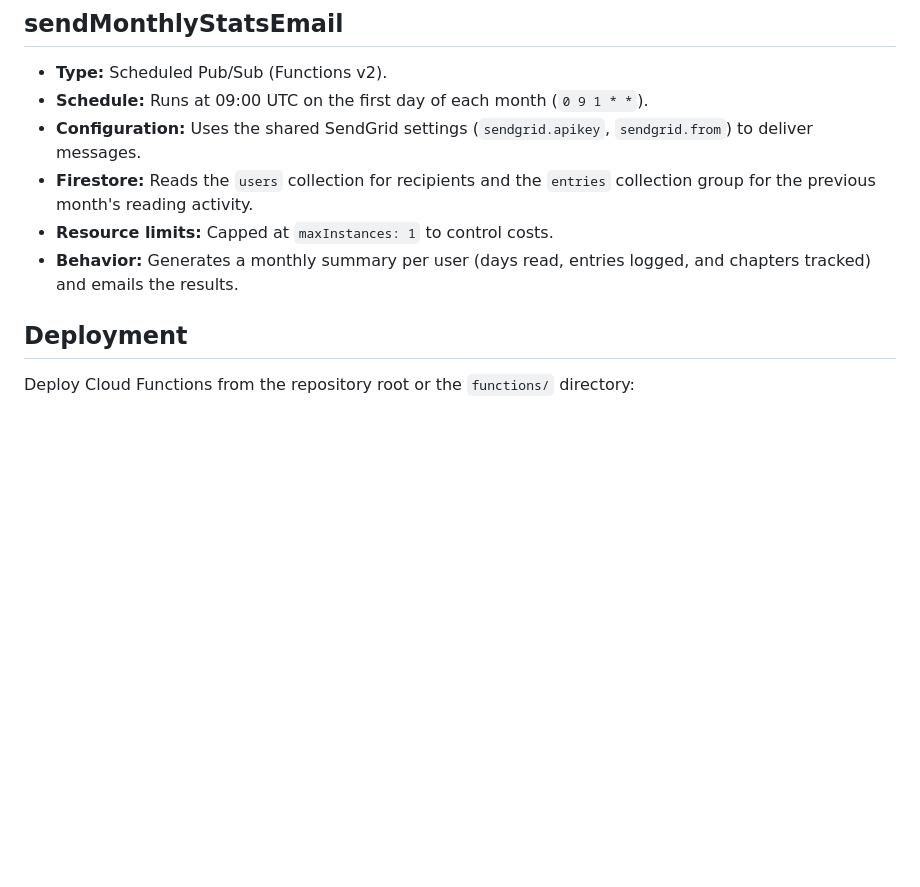
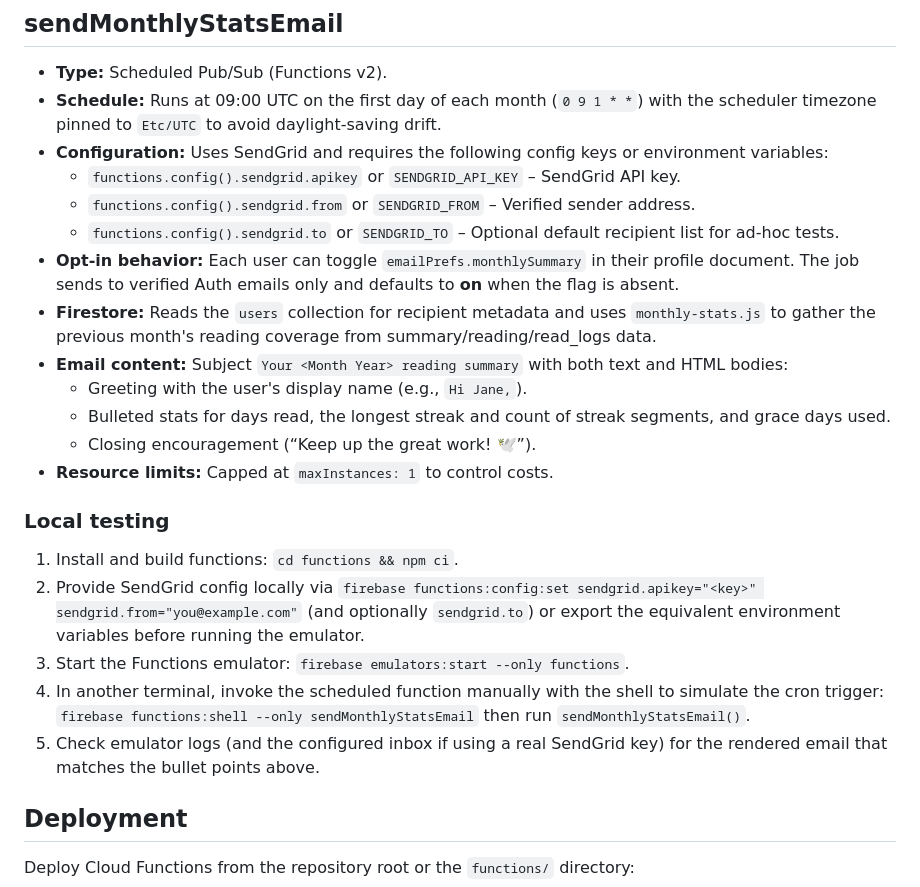
Before and after one commit to Shir0o/bible-read, a Markdown page: docs/functions.md, the part around the change. Rendered like a GitHub page; blank space fills up the shorter version.

Commit message:
Document monthly stats email setup

```diff
--- a/docs/functions.md
+++ b/docs/functions.md
@@ -54,11 +54,26 @@ This document describes the Firebase Cloud Functions exported from [`functions/i
 ## sendMonthlyStatsEmail
 
 * **Type:** Scheduled Pub/Sub (Functions v2).
-* **Schedule:** Runs at 09:00 UTC on the first day of each month (`0 9 1 * *`).
-* **Configuration:** Uses the shared SendGrid settings (`sendgrid.apikey`, `sendgrid.from`) to deliver messages.
-* **Firestore:** Reads the `users` collection for recipients and the `entries` collection group for the previous month's reading activity.
+* **Schedule:** Runs at 09:00 UTC on the first day of each month (`0 9 1 * *`) with the scheduler timezone pinned to `Etc/UTC` to avoid daylight-saving drift.
+* **Configuration:** Uses SendGrid and requires the following config keys or environment variables:
+  * `functions.config().sendgrid.apikey` or `SENDGRID_API_KEY` – SendGrid API key.
+  * `functions.config().sendgrid.from` or `SENDGRID_FROM` – Verified sender address.
+  * `functions.config().sendgrid.to` or `SENDGRID_TO` – Optional default recipient list for ad‑hoc tests.
+* **Opt-in behavior:** Each user can toggle `emailPrefs.monthlySummary` in their profile document. The job sends to verified Auth emails only and defaults to **on** when the flag is absent.
+* **Firestore:** Reads the `users` collection for recipient metadata and uses `monthly-stats.js` to gather the previous month's reading coverage from summary/reading/read_logs data.
+* **Email content:** Subject `Your <Month Year> reading summary` with both text and HTML bodies:
+  * Greeting with the user's display name (e.g., `Hi Jane,`).
+  * Bulleted stats for days read, the longest streak and count of streak segments, and grace days used.
+  * Closing encouragement (“Keep up the great work! 🕊️”).
 * **Resource limits:** Capped at `maxInstances: 1` to control costs.
-* **Behavior:** Generates a monthly summary per user (days read, entries logged, and chapters tracked) and emails the results.
+
+### Local testing
+
+1. Install and build functions: `cd functions && npm ci`.
+2. Provide SendGrid config locally via `firebase functions:config:set sendgrid.apikey="<key>" sendgrid.from="you@example.com"` (and optionally `sendgrid.to`) or export the equivalent environment variables before running the emulator.
+3. Start the Functions emulator: `firebase emulators:start --only functions`.
+4. In another terminal, invoke the scheduled function manually with the shell to simulate the cron trigger: `firebase functions:shell --only sendMonthlyStatsEmail` then run `sendMonthlyStatsEmail()`.
+5. Check emulator logs (and the configured inbox if using a real SendGrid key) for the rendered email that matches the bullet points above.
 
 ## Deployment
 
```
